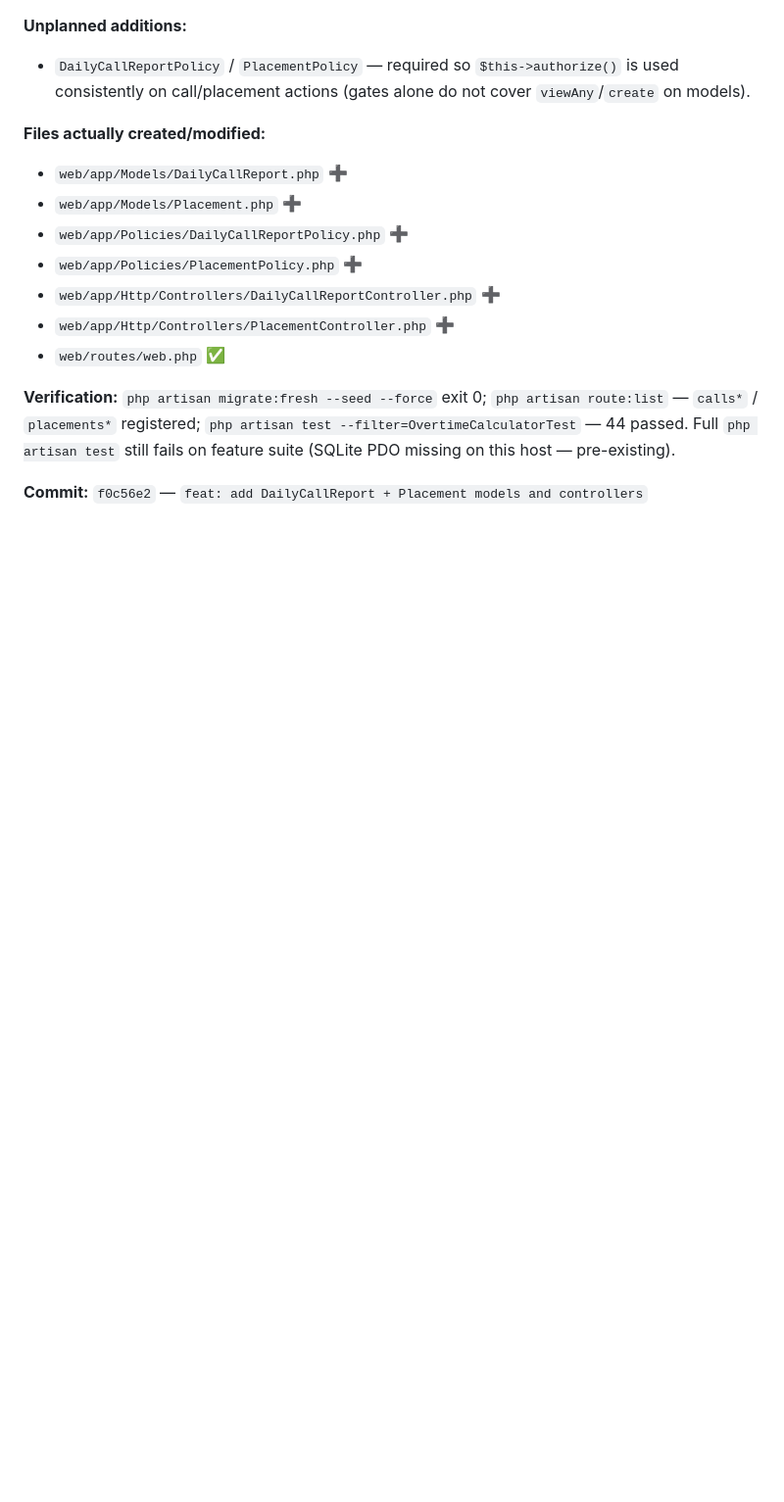
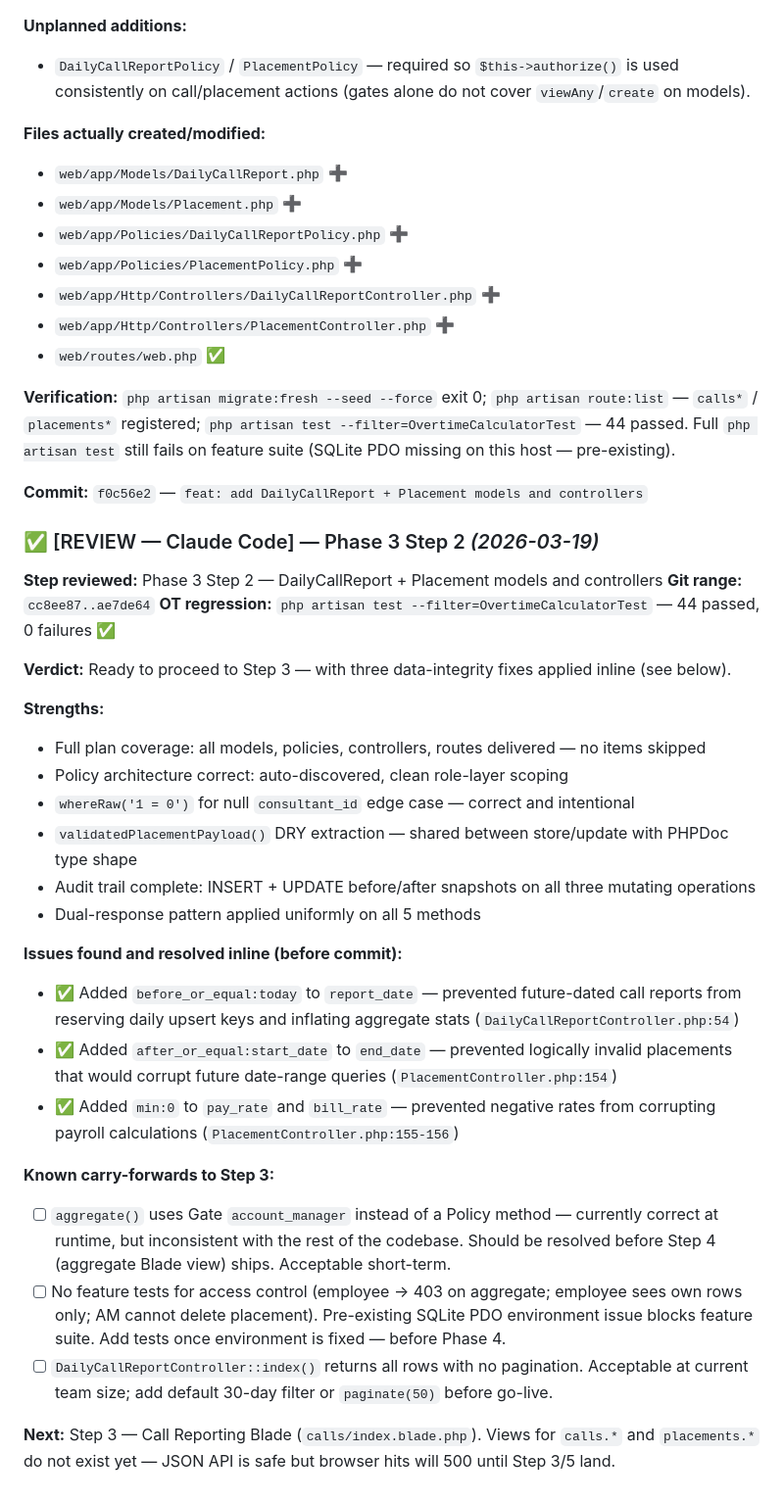
Before and after one commit to task31/IHRP, a Markdown page: DEVLOG.md, the part around the change. Shown at 98% size. Rendered like a GitHub page; blank space fills up the shorter version.

Commit message:
docs: add Phase 3 Step 2 review block to DEVLOG
Co-Authored-By: Claude Sonnet 4.6 <noreply@anthropic.com>

```diff
--- a/DEVLOG.md
+++ b/DEVLOG.md
@@ -638,3 +638,31 @@ placement management (Livewire), and an employee-specific dashboard.
 **Verification:** `php artisan migrate:fresh --seed --force` exit 0; `php artisan route:list` — `calls*` / `placements*` registered; `php artisan test --filter=OvertimeCalculatorTest` — 44 passed. Full `php artisan test` still fails on feature suite (SQLite PDO missing on this host — pre-existing).
 
 **Commit:** `f0c56e2` — `feat: add DailyCallReport + Placement models and controllers`
+
+### ✅ [REVIEW — Claude Code] — Phase 3 Step 2 _(2026-03-19)_
+
+**Step reviewed:** Phase 3 Step 2 — DailyCallReport + Placement models and controllers
+**Git range:** `cc8ee87..ae7de64`
+**OT regression:** `php artisan test --filter=OvertimeCalculatorTest` — 44 passed, 0 failures ✅
+
+**Verdict:** Ready to proceed to Step 3 — with three data-integrity fixes applied inline (see below).
+
+**Strengths:**
+- Full plan coverage: all models, policies, controllers, routes delivered — no items skipped
+- Policy architecture correct: auto-discovered, clean role-layer scoping
+- `whereRaw('1 = 0')` for null `consultant_id` edge case — correct and intentional
+- `validatedPlacementPayload()` DRY extraction — shared between store/update with PHPDoc type shape
+- Audit trail complete: INSERT + UPDATE before/after snapshots on all three mutating operations
+- Dual-response pattern applied uniformly on all 5 methods
+
+**Issues found and resolved inline (before commit):**
+- ✅ Added `before_or_equal:today` to `report_date` — prevented future-dated call reports from reserving daily upsert keys and inflating aggregate stats (`DailyCallReportController.php:54`)
+- ✅ Added `after_or_equal:start_date` to `end_date` — prevented logically invalid placements that would corrupt future date-range queries (`PlacementController.php:154`)
+- ✅ Added `min:0` to `pay_rate` and `bill_rate` — prevented negative rates from corrupting payroll calculations (`PlacementController.php:155-156`)
+
+**Known carry-forwards to Step 3:**
+- [ ] `aggregate()` uses Gate `account_manager` instead of a Policy method — currently correct at runtime, but inconsistent with the rest of the codebase. Should be resolved before Step 4 (aggregate Blade view) ships. Acceptable short-term.
+- [ ] No feature tests for access control (employee → 403 on aggregate; employee sees own rows only; AM cannot delete placement). Pre-existing SQLite PDO environment issue blocks feature suite. Add tests once environment is fixed — before Phase 4.
+- [ ] `DailyCallReportController::index()` returns all rows with no pagination. Acceptable at current team size; add default 30-day filter or `paginate(50)` before go-live.
+
+**Next:** Step 3 — Call Reporting Blade (`calls/index.blade.php`). Views for `calls.*` and `placements.*` do not exist yet — JSON API is safe but browser hits will 500 until Step 3/5 land.
```
